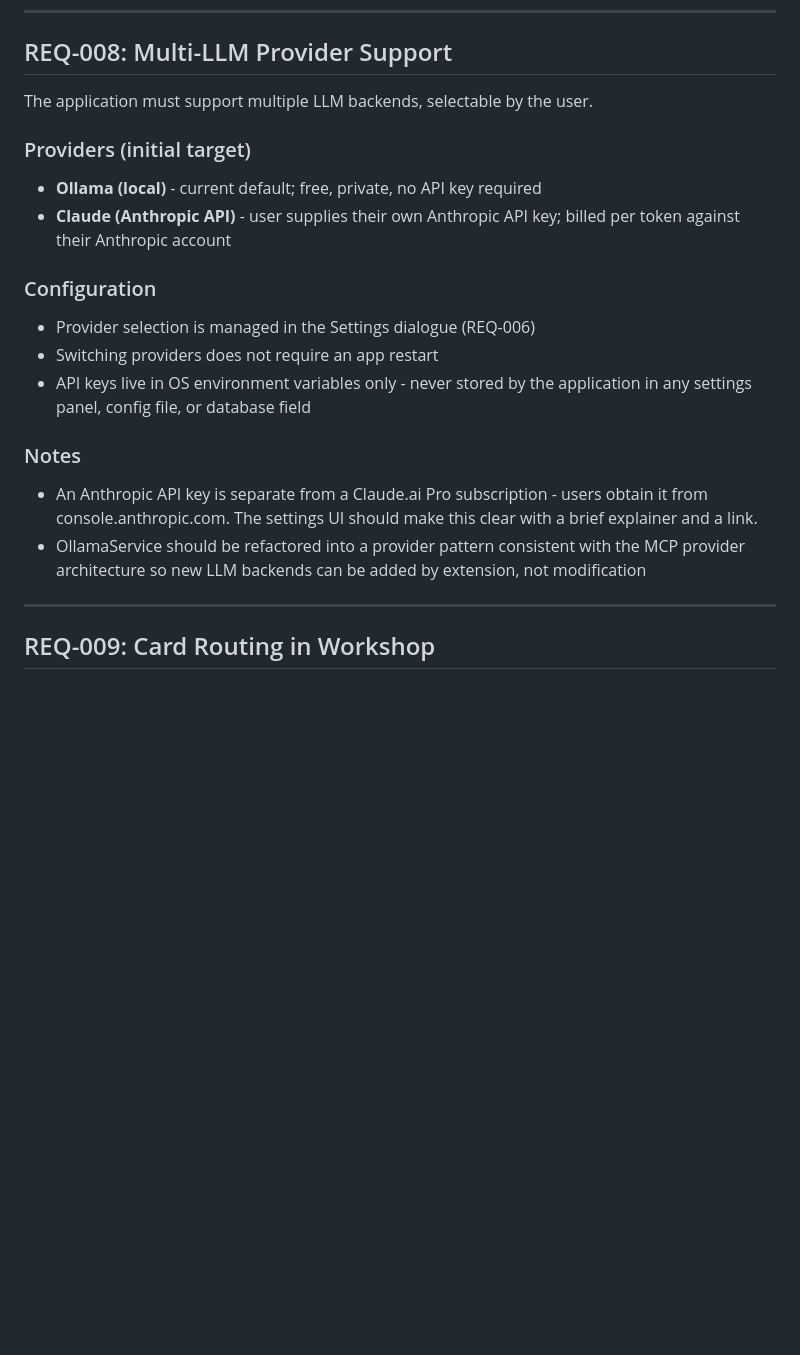
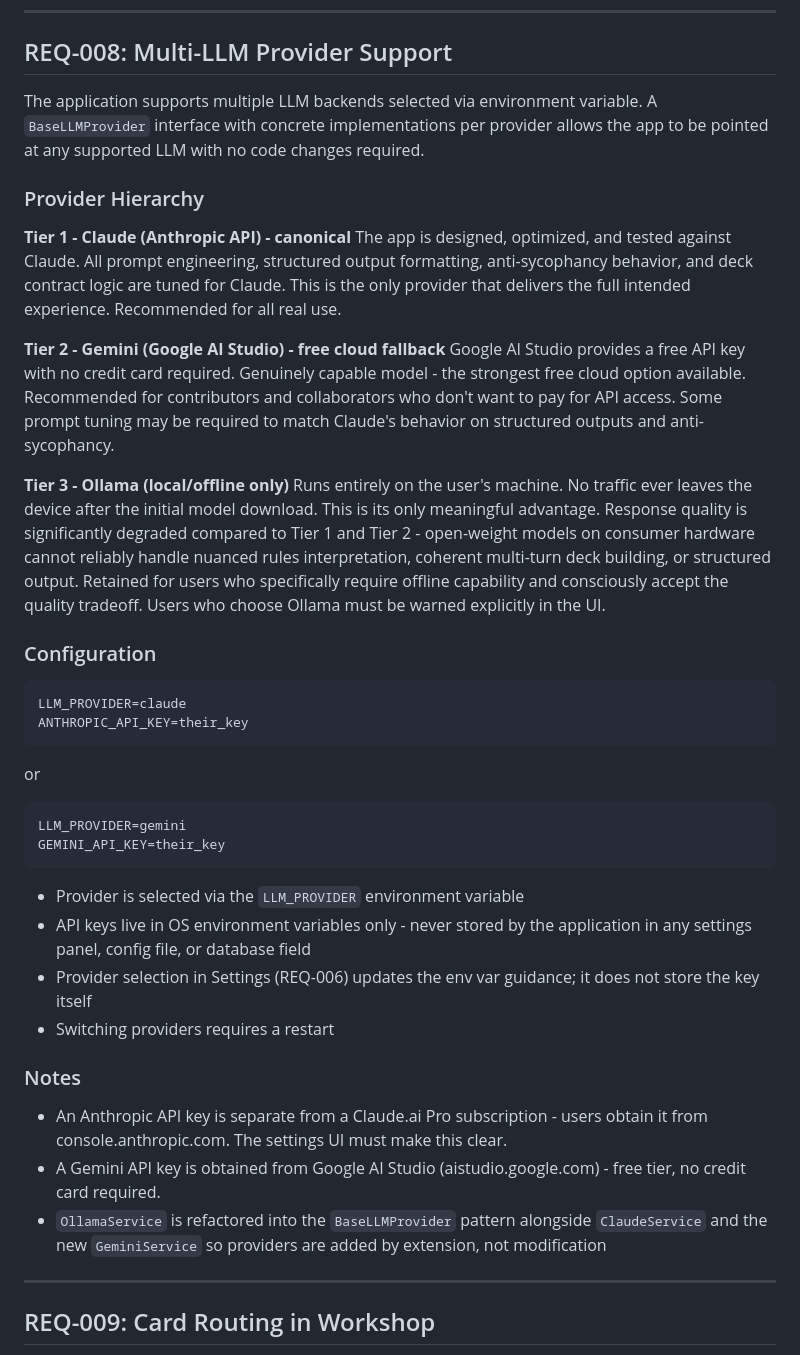
Before and after one commit to squeezy102/MTGHelper, a Markdown page: docs/ai-assistant/REQUIREMENTS.md, the part around the change. Drawn GitHub-style; blank space fills up the shorter version.

````diff
--- a/docs/ai-assistant/REQUIREMENTS.md
+++ b/docs/ai-assistant/REQUIREMENTS.md
@@ -395,26 +395,60 @@ Scryfall in production.
 
 ## REQ-008: Multi-LLM Provider Support
 
-The application must support multiple LLM backends, selectable by the user.
+The application supports multiple LLM backends selected via environment variable.
+A `BaseLLMProvider` interface with concrete implementations per provider allows
+the app to be pointed at any supported LLM with no code changes required.
 
-### Providers (initial target)
-- **Ollama (local)** - current default; free, private, no API key required
-- **Claude (Anthropic API)** - user supplies their own Anthropic API key;
-  billed per token against their Anthropic account
+### Provider Hierarchy
+
+**Tier 1 - Claude (Anthropic API) - canonical**
+The app is designed, optimized, and tested against Claude. All prompt engineering,
+structured output formatting, anti-sycophancy behavior, and deck contract logic are
+tuned for Claude. This is the only provider that delivers the full intended experience.
+Recommended for all real use.
+
+**Tier 2 - Gemini (Google AI Studio) - free cloud fallback**
+Google AI Studio provides a free API key with no credit card required. Genuinely
+capable model - the strongest free cloud option available. Recommended for
+contributors and collaborators who don't want to pay for API access. Some prompt
+tuning may be required to match Claude's behavior on structured outputs and
+anti-sycophancy.
+
+**Tier 3 - Ollama (local/offline only)**
+Runs entirely on the user's machine. No traffic ever leaves the device after the
+initial model download. This is its only meaningful advantage. Response quality is
+significantly degraded compared to Tier 1 and Tier 2 - open-weight models on
+consumer hardware cannot reliably handle nuanced rules interpretation, coherent
+multi-turn deck building, or structured output. Retained for users who specifically
+require offline capability and consciously accept the quality tradeoff. Users who
+choose Ollama must be warned explicitly in the UI.
 
 ### Configuration
-- Provider selection is managed in the Settings dialogue (REQ-006)
-- Switching providers does not require an app restart
+```
+LLM_PROVIDER=claude
+ANTHROPIC_API_KEY=their_key
+```
+or
+```
+LLM_PROVIDER=gemini
+GEMINI_API_KEY=their_key
+```
+
+- Provider is selected via the `LLM_PROVIDER` environment variable
 - API keys live in OS environment variables only - never stored by the application
   in any settings panel, config file, or database field
+- Provider selection in Settings (REQ-006) updates the env var guidance; it does
+  not store the key itself
+- Switching providers requires a restart
 
 ### Notes
 - An Anthropic API key is separate from a Claude.ai Pro subscription - users
-  obtain it from console.anthropic.com. The settings UI should make this clear
-  with a brief explainer and a link.
-- OllamaService should be refactored into a provider pattern consistent with
-  the MCP provider architecture so new LLM backends can be added by extension,
-  not modification
+  obtain it from console.anthropic.com. The settings UI must make this clear.
+- A Gemini API key is obtained from Google AI Studio (aistudio.google.com) -
+  free tier, no credit card required.
+- `OllamaService` is refactored into the `BaseLLMProvider` pattern alongside
+  `ClaudeService` and the new `GeminiService` so providers are added by
+  extension, not modification
 
 ---
 
````
Also changed, not shown: README.md (+43 -27 lines), docs/ai-assistant/DECISIONS.md (+6 -1 lines).
